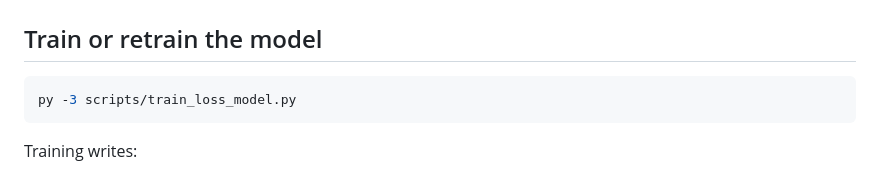
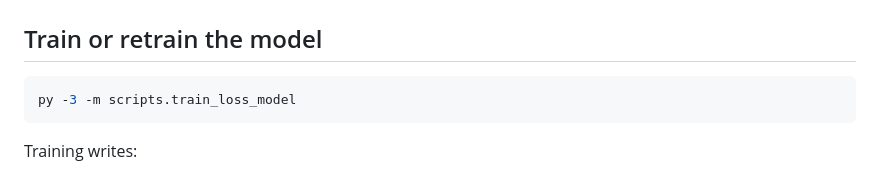
Before and after one commit to cracker38/AgriLoss-Value-Intelligence-Rwanda, a Markdown page: README.md, the part around the change. Rendered like a GitHub page.

Commit message:
finalize

````diff
--- a/README.md
+++ b/README.md
@@ -68,7 +68,7 @@ py -3 -m pip install -r requirements-dev.txt
 ## Train or retrain the model
 
 ```powershell
-py -3 scripts/train_loss_model.py
+py -3 -m scripts.train_loss_model
 ```
 
 Training writes:
````
